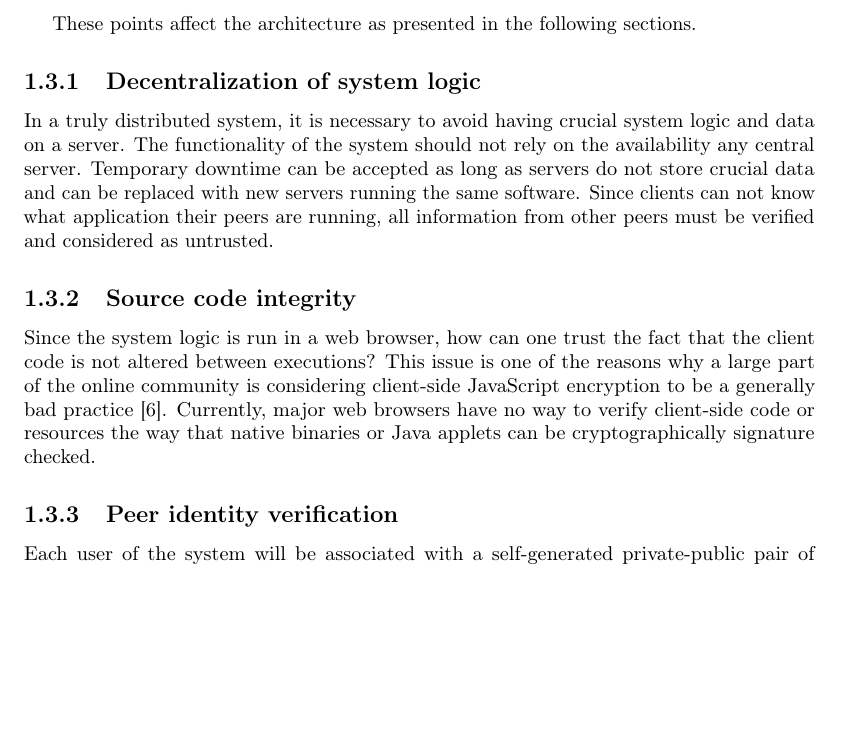
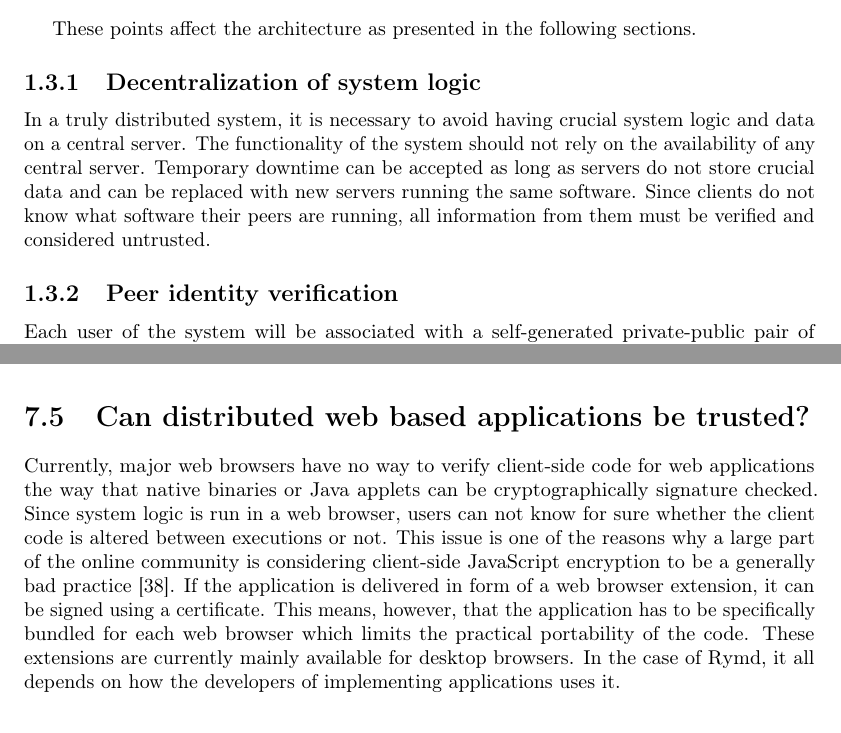
Before and after one commit to rymdjs/report, a LaTeX document (Layout.tex, which reads sections/discussion.tex, sections/problem.tex): part of page 2 of 42 before the commit and two parts of pages 2 and 32 of 42 after it, the two joined at a grey line, cut so that both start at the same text, the shorter picture padded with empty space. Compiled offline with pdfLaTeX.

Commit message:
Moved source code integrity to discussion

```diff
--- a/sections/discussion.tex
+++ b/sections/discussion.tex
@@ -63,6 +63,9 @@ Also, systems with updateable resources can and should regenerate keys for each
 \section{Is the system modular and implementation agnostic?}
 As much as Rymd uses and relies some of the latest web technologies, great care was taken during development to not make it rely on any of these implementations, should they be superceded or complemented by other, more fitting alternativces. The main Rymd library itself handles only the business logic of the system and gets the modules implementing data storage, cryptography, peer-to-peer communication and DHT interaction supplied at runtime via dependency injection. Developers who have their own idea of how these needs should be served in their projects could write their own implementation modules. The one area where work needs to be done is that currently, storage of keys, metadata and resource data are tied together. Before Rymd can go stable, this should be addressed by treating these as separate data stores alltogether even if the current implementation puts all three side by side in IndexedDB.
 
+\section{Can distributed web based applications be trusted?}
+Currently, major web browsers have no way to verify client-side code for web applications the way that native binaries or Java applets can be cryptographically signature checked. Since system logic is run in a web browser, users can not know for sure whether the client code is altered between executions or not. This issue is one of the reasons why a large part of the online community is considering client-side JavaScript encryption to be a generally bad practice \cite{Matasano:Online}. If the application is delivered in form of a web browser extension, it can be signed using a certificate. This means, however, that the application has to be specifically bundled for each web browser which limits the practical portability of the code. These extensions are currently mainly available for desktop browsers. In the case of Rymd, it all depends on how the developers of implementing applications uses it.
+
 \section{Ethical aspects}
 Rymd was originally conceived from an ethical issue: The one that free, private and secret communication should be easily accessible and usable on the web. As it currently stands, truly secret and private communication requires running binary files and/or putting trust in a service provider. Rymd aims to be a step away from that restriction.
 
--- a/sections/problem.tex
+++ b/sections/problem.tex
@@ -16,10 +15,7 @@ There are several sub-problems in a system of this type that the project needs t
 These points affect the architecture as presented in the following sections.
 
 \subsection{Decentralization of system logic}
-In a truly distributed system, it is necessary to avoid having crucial system logic and data on a server. The functionality of the system should not rely on the availability any central server. Temporary downtime can be accepted as long as servers do not store crucial data and can be replaced with new servers running the same software. Since clients can not know what application their peers are running, all information from other peers must be verified and considered as untrusted.
-
-\subsection{Source code integrity}
-Since the system logic is run in a web browser, how can one trust the fact that the client code is not altered between executions? This issue is one of the reasons why a large part of the online community is considering client-side JavaScript encryption to be a generally bad practice \cite{Matasano:Online}. Currently, major web browsers have no way to verify client-side code or resources the way that native binaries or Java applets can be cryptographically signature checked.
+In a truly distributed system, it is necessary to avoid having crucial system logic and data on a central server. The functionality of the system should not rely on the availability of any central server. Temporary downtime can be accepted as long as servers do not store crucial data and can be replaced with new servers running the same software. Since clients do not know what software their peers are running, all information from them must be verified and considered untrusted.
 
 \subsection{Peer identity verification}
 Each user of the system will be associated with a self-generated private-public pair of cryptographic RSA keys. With knowledge of the public keys of their peers, there are standardized identity verification protocols used on a session-to-session basis. Regardless of the authentication protocol used, there is always a chicken-and-egg problem with the distribution of public keys and how to tie them to identities. In order to trust the validity of the key provided from another entity, the user puts trust in that entity. Traditionally, there are two types of Public Key Infrastructures (PKIs) with different ways to address this:
```
Also changed, not shown: sections/problem.tex (1 more changed lines).
